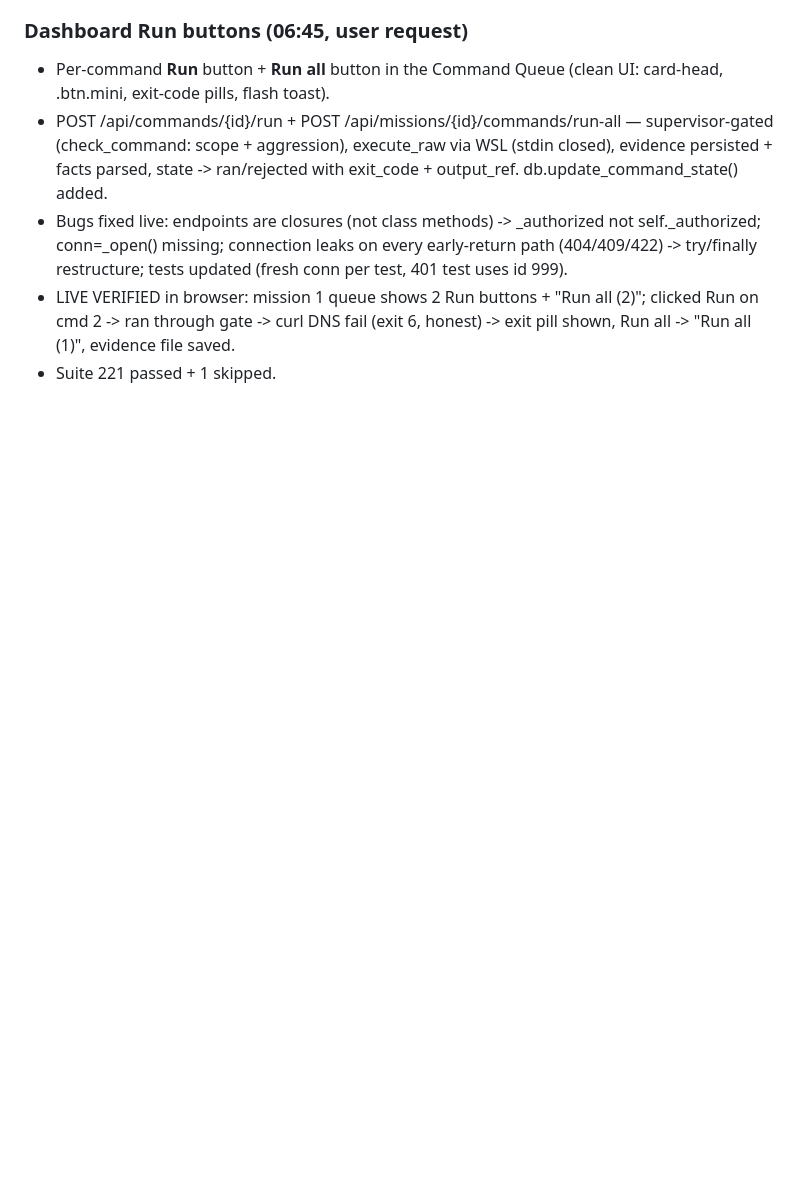
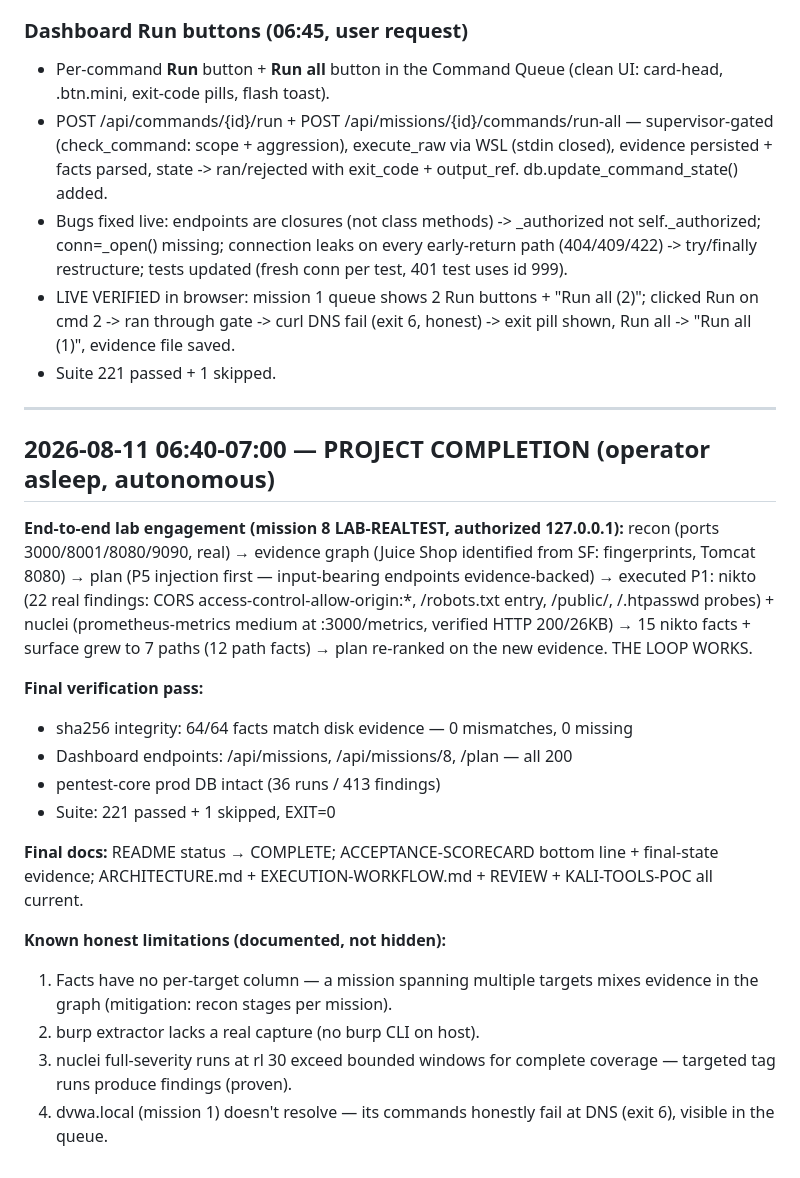
Before and after one commit to omrish61-crypto/red-aegis, a Markdown page: docs/PROJECT-DIARY.md, the part around the change. Drawn GitHub-style; blank space fills up the shorter version.

```diff
--- a/docs/PROJECT-DIARY.md
+++ b/docs/PROJECT-DIARY.md
@@ -816,3 +816,35 @@ evidence.
   (2)"; clicked Run on cmd 2 -> ran through gate -> curl DNS fail (exit 6,
   honest) -> exit pill shown, Run all -> "Run all (1)", evidence file saved.
 - Suite 221 passed + 1 skipped.
+
+---
+
+## 2026-08-11 06:40-07:00 — PROJECT COMPLETION (operator asleep, autonomous)
+
+**End-to-end lab engagement (mission 8 LAB-REALTEST, authorized 127.0.0.1):**
+recon (ports 3000/8001/8080/9090, real) → evidence graph (Juice Shop
+identified from SF: fingerprints, Tomcat 8080) → plan (P5 injection first —
+input-bearing endpoints evidence-backed) → executed P1: nikto (22 real
+findings: CORS access-control-allow-origin:*, /robots.txt entry, /public/,
+/.htpasswd probes) + nuclei (prometheus-metrics medium at :3000/metrics,
+verified HTTP 200/26KB) → 15 nikto facts + surface grew to 7 paths (12 path
+facts) → plan re-ranked on the new evidence. THE LOOP WORKS.
+
+**Final verification pass:**
+- sha256 integrity: 64/64 facts match disk evidence — 0 mismatches, 0 missing
+- Dashboard endpoints: /api/missions, /api/missions/8, /plan — all 200
+- pentest-core prod DB intact (36 runs / 413 findings)
+- Suite: 221 passed + 1 skipped, EXIT=0
+
+**Final docs:** README status → COMPLETE; ACCEPTANCE-SCORECARD bottom line +
+final-state evidence; ARCHITECTURE.md + EXECUTION-WORKFLOW.md + REVIEW +
+KALI-TOOLS-POC all current.
+
+**Known honest limitations (documented, not hidden):**
+1. Facts have no per-target column — a mission spanning multiple targets
+   mixes evidence in the graph (mitigation: recon stages per mission).
+2. burp extractor lacks a real capture (no burp CLI on host).
+3. nuclei full-severity runs at rl 30 exceed bounded windows for complete
+   coverage — targeted tag runs produce findings (proven).
+4. dvwa.local (mission 1) doesn't resolve — its commands honestly fail at
+   DNS (exit 6), visible in the queue.
```
Also changed, not shown: README.md (+9 -4 lines), docs/ACCEPTANCE-SCORECARD.md (+21 -4 lines).
